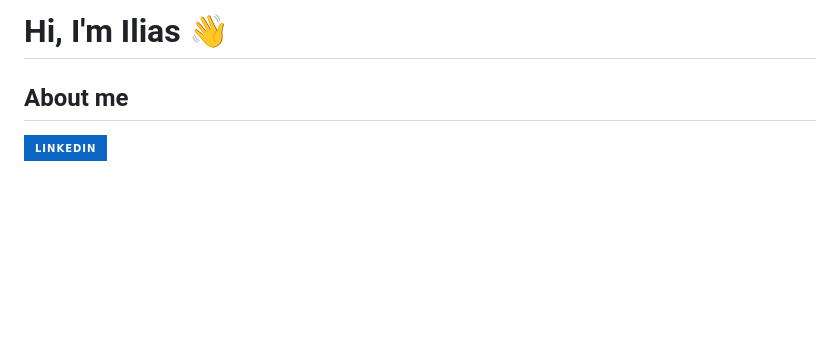
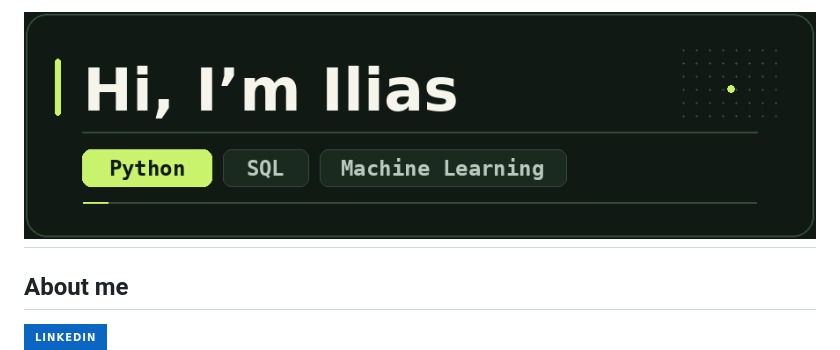
Before and after one commit to hliashliopoulos/hliashliopoulos, a Markdown page: README.md, the part around the change. Drawn GitHub-style; pictures changed too: assets/animated-profile.gif (added); badges without logos; blank space fills up the shorter version.

Commit message:
Add animated banner to GitHub profile README

```diff
--- a/README.md
+++ b/README.md
@@ -1,4 +1,4 @@
-# Hi, I'm Ilias 👋
+# ![Hi, I’m Ilias. Python, SQL and Machine Learning.](./assets/animated-profile.gif)
 
 ## About me
 
```
